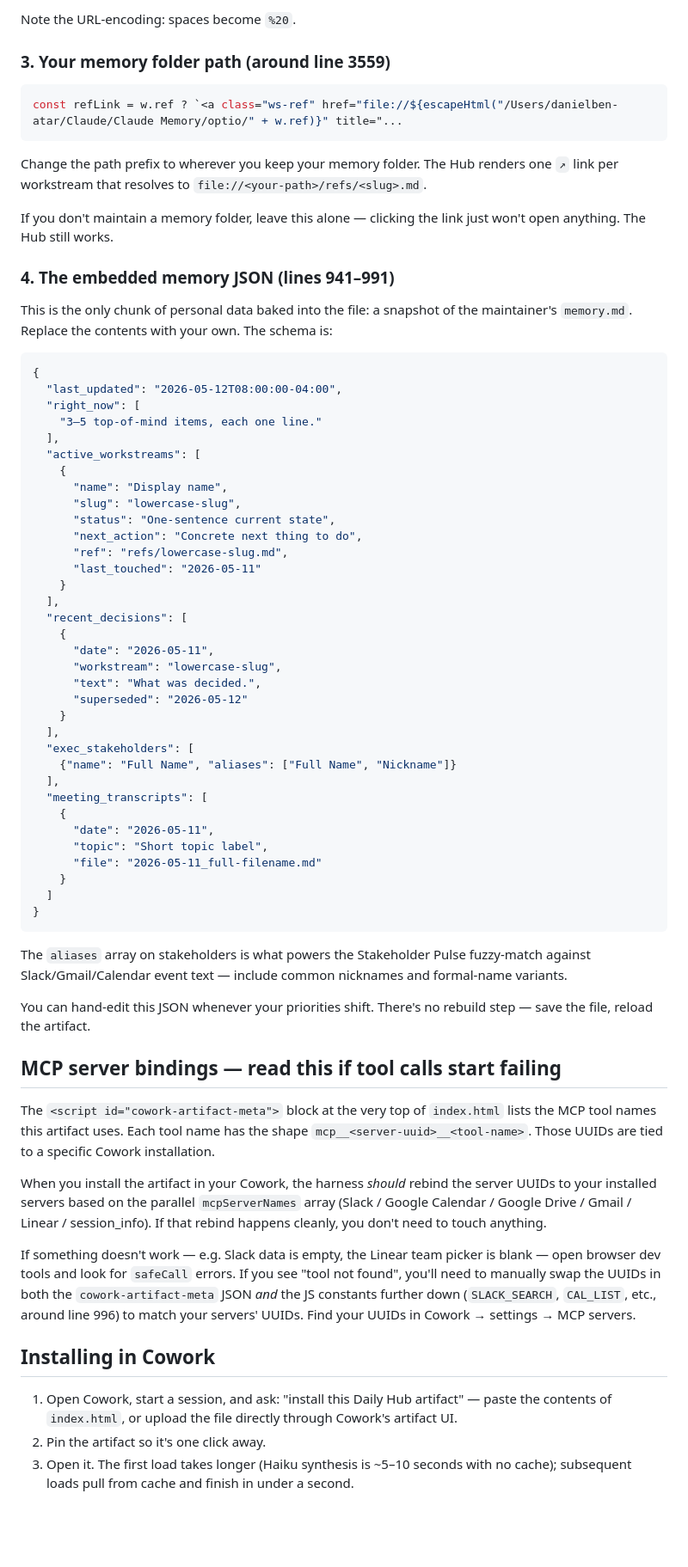
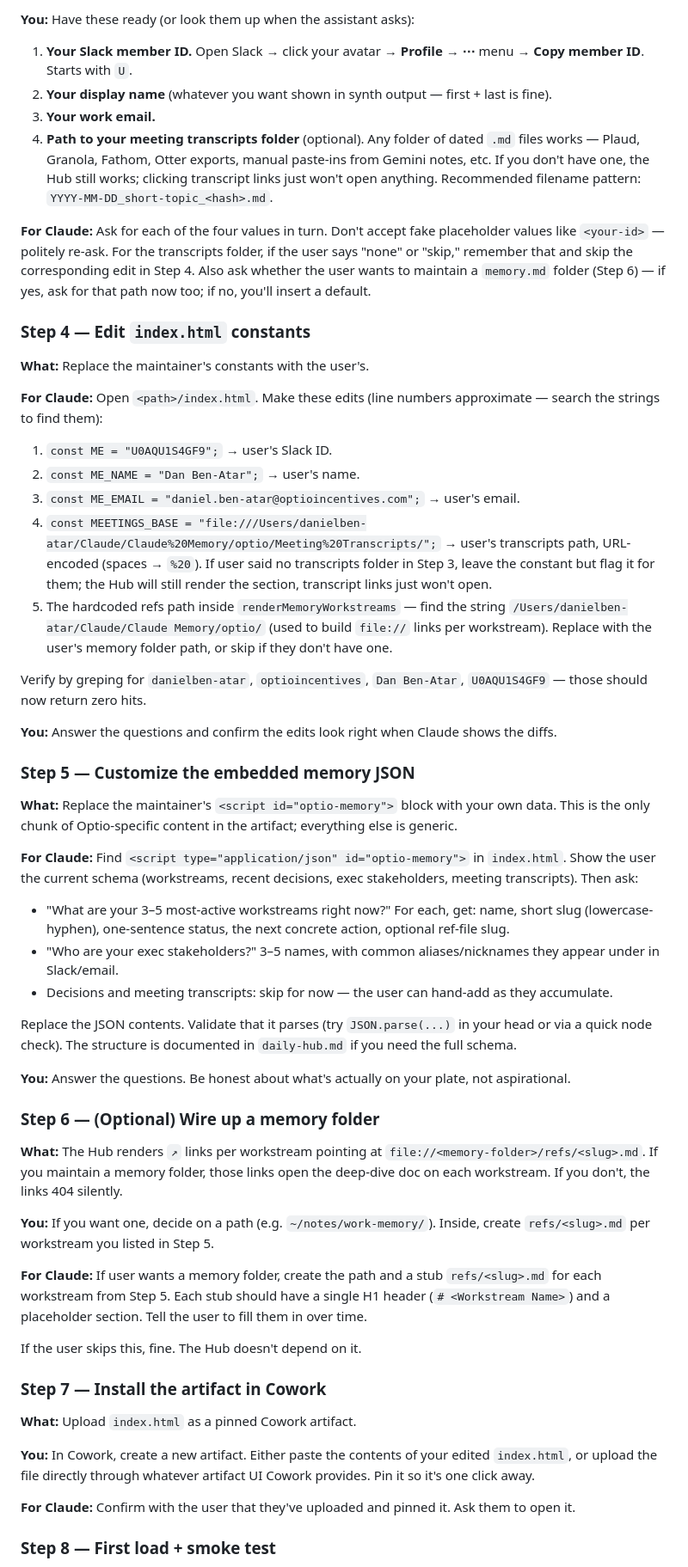
Before and after one commit to DMB28th/daily-hub, a Markdown page: README.md, the part around one of its changes. Shown at 86% size. GitHub-like rendering; blank space fills up the shorter version.

````diff
--- a/README.md
+++ b/README.md
@@ -55,71 +54,57 @@ Point this at wherever you keep meeting transcripts on disk. Any folder of dated
 
-Note the URL-encoding: spaces become `%20`.
+**You:** Have these ready (or look them up when the assistant asks):
+1. **Your Slack member ID.** Open Slack → click your avatar → **Profile** → **⋯** menu → **Copy member ID**. Starts with `U`.
+2. **Your display name** (whatever you want shown in synth output — first + last is fine).
+3. **Your work email.**
+4. **Path to your meeting transcripts folder** (optional). Any folder of dated `.md` files works — Plaud, Granola, Fathom, Otter exports, manual paste-ins from Gemini notes, etc. If you don't have one, the Hub still works; clicking transcript links just won't open anything. Recommended filename pattern: `YYYY-MM-DD_short-topic_<hash>.md`.
 
-### 3. Your memory folder path (around line 3559)
+**For Claude:** Ask for each of the four values in turn. Don't accept fake placeholder values like `<your-id>` — politely re-ask. For the transcripts folder, if the user says "none" or "skip," remember that and skip the corresponding edit in Step 4. Also ask whether the user wants to maintain a `memory.md` folder (Step 6) — if yes, ask for that path now too; if no, you'll insert a default.
 
-```js
-const refLink = w.ref ? `<a class="ws-ref" href="file://${escapeHtml("/Users/danielben-atar/Claude/Claude Memory/optio/" + w.ref)}" title="...
-```
+### Step 4 — Edit `index.html` constants
 
-Change the path prefix to wherever you keep your memory folder. The Hub renders one `↗` link per workstream that resolves to `file://<your-path>/refs/<slug>.md`.
+**What:** Replace the maintainer's constants with the user's.
 
-If you don't maintain a memory folder, leave this alone — clicking the link just won't open anything. The Hub still works.
+**For Claude:** Open `<path>/index.html`. Make these edits (line numbers approximate — search the strings to find them):
+1. `const ME = "U0AQU1S4GF9";` → user's Slack ID.
+2. `const ME_NAME = "Dan Ben-Atar";` → user's name.
+3. `const ME_EMAIL = "daniel.ben-atar@optioincentives.com";` → user's email.
+4. `const MEETINGS_BASE = "file:///Users/danielben-atar/Claude/Claude%20Memory/optio/Meeting%20Transcripts/";` → user's transcripts path, URL-encoded (spaces → `%20`). If user said no transcripts folder in Step 3, leave the constant but flag it for them; the Hub will still render the section, transcript links just won't open.
+5. The hardcoded refs path inside `renderMemoryWorkstreams` — find the string `/Users/danielben-atar/Claude/Claude Memory/optio/` (used to build `file://` links per workstream). Replace with the user's memory folder path, or skip if they don't have one.
 
-### 4. The embedded memory JSON (lines 941–991)
+Verify by greping for `danielben-atar`, `optioincentives`, `Dan Ben-Atar`, `U0AQU1S4GF9` — those should now return zero hits.
 
-This is the only chunk of personal data baked into the file: a snapshot of the maintainer's `memory.md`. Replace the contents with your own. The schema is:
+**You:** Answer the questions and confirm the edits look right when Claude shows the diffs.
 
-```json
-{
-  "last_updated": "2026-05-12T08:00:00-04:00",
-  "right_now": [
-    "3–5 top-of-mind items, each one line."
-  ],
-  "active_workstreams": [
-    {
-      "name": "Display name",
-      "slug": "lowercase-slug",
-      "status": "One-sentence current state",
-      "next_action": "Concrete next thing to do",
-      "ref": "refs/lowercase-slug.md",
-      "last_touched": "2026-05-11"
-    }
-  ],
-  "recent_decisions": [
-    {
-      "date": "2026-05-11",
-      "workstream": "lowercase-slug",
-      "text": "What was decided.",
-      "superseded": "2026-05-12"
-    }
-  ],
-  "exec_stakeholders": [
-    {"name": "Full Name", "aliases": ["Full Name", "Nickname"]}
-  ],
-  "meeting_transcripts": [
-    {
-      "date": "2026-05-11",
-      "topic": "Short topic label",
-      "file": "2026-05-11_full-filename.md"
-    }
-  ]
-}
-```
+### Step 5 — Customize the embedded memory JSON
 
-The `aliases` array on stakeholders is what powers the Stakeholder Pulse fuzzy-match against Slack/Gmail/Calendar event text — include common nicknames and formal-name variants.
+**What:** Replace the maintainer's `<script id="optio-memory">` block with your own data. This is the only chunk of Optio-specific content in the artifact; everything else is generic.
 
-You can hand-edit this JSON whenever your priorities shift. There's no rebuild step — save the file, reload the artifact.
+**For Claude:** Find `<script type="application/json" id="optio-memory">` in `index.html`. Show the user the current schema (workstreams, recent decisions, exec stakeholders, meeting transcripts). Then ask:
+- "What are your 3–5 most-active workstreams right now?" For each, get: name, short slug (lowercase-hyphen), one-sentence status, the next concrete action, optional ref-file slug.
+- "Who are your exec stakeholders?" 3–5 names, with common aliases/nicknames they appear under in Slack/email.
+- Decisions and meeting transcripts: skip for now — the user can hand-add as they accumulate.
 
-## MCP server bindings — read this if tool calls start failing
+Replace the JSON contents. Validate that it parses (try `JSON.parse(...)` in your head or via a quick node check). The structure is documented in `daily-hub.md` if you need the full schema.
 
-The `<script id="cowork-artifact-meta">` block at the very top of `index.html` lists the MCP tool names this artifact uses. Each tool name has the shape `mcp__<server-uuid>__<tool-name>`. Those UUIDs are tied to a specific Cowork installation.
+**You:** Answer the questions. Be honest about what's actually on your plate, not aspirational.
 
-When you install the artifact in your Cowork, the harness *should* rebind the server UUIDs to your installed servers based on the parallel `mcpServerNames` array (Slack / Google Calendar / Google Drive / Gmail / Linear / session_info). If that rebind happens cleanly, you don't need to touch anything.
+### Step 6 — (Optional) Wire up a memory folder
 
-If something doesn't work — e.g. Slack data is empty, the Linear team picker is blank — open browser dev tools and look for `safeCall` errors. If you see "tool not found", you'll need to manually swap the UUIDs in both the `cowork-artifact-meta` JSON *and* the JS constants further down (`SLACK_SEARCH`, `CAL_LIST`, etc., around line 996) to match your servers' UUIDs. Find your UUIDs in Cowork → settings → MCP servers.
+**What:** The Hub renders `↗` links per workstream pointing at `file://<memory-folder>/refs/<slug>.md`. If you maintain a memory folder, those links open the deep-dive doc on each workstream. If you don't, the links 404 silently.
 
-## Installing in Cowork
+**You:** If you want one, decide on a path (e.g. `~/notes/work-memory/`). Inside, create `refs/<slug>.md` per workstream you listed in Step 5.
 
-1. Open Cowork, start a session, and ask: "install this Daily Hub artifact" — paste the contents of `index.html`, or upload the file directly through Cowork's artifact UI.
-2. Pin the artifact so it's one click away.
-3. Open it. The first load takes longer (Haiku synthesis is ~5–10 seconds with no cache); subsequent loads pull from cache and finish in under a second.
+**For Claude:** If user wants a memory folder, create the path and a stub `refs/<slug>.md` for each workstream from Step 5. Each stub should have a single H1 header (`# <Workstream Name>`) and a placeholder section. Tell the user to fill them in over time.
+
+If the user skips this, fine. The Hub doesn't depend on it.
+
+### Step 7 — Install the artifact in Cowork
+
+**What:** Upload `index.html` as a pinned Cowork artifact.
+
+**You:** In Cowork, create a new artifact. Either paste the contents of your edited `index.html`, or upload the file directly through whatever artifact UI Cowork provides. Pin it so it's one click away.
+
+**For Claude:** Confirm with the user that they've uploaded and pinned it. Ask them to open it.
+
+### Step 8 — First load + smoke test
+
````
Also changed, not shown: other parts of README.md (+59 -49 lines).
